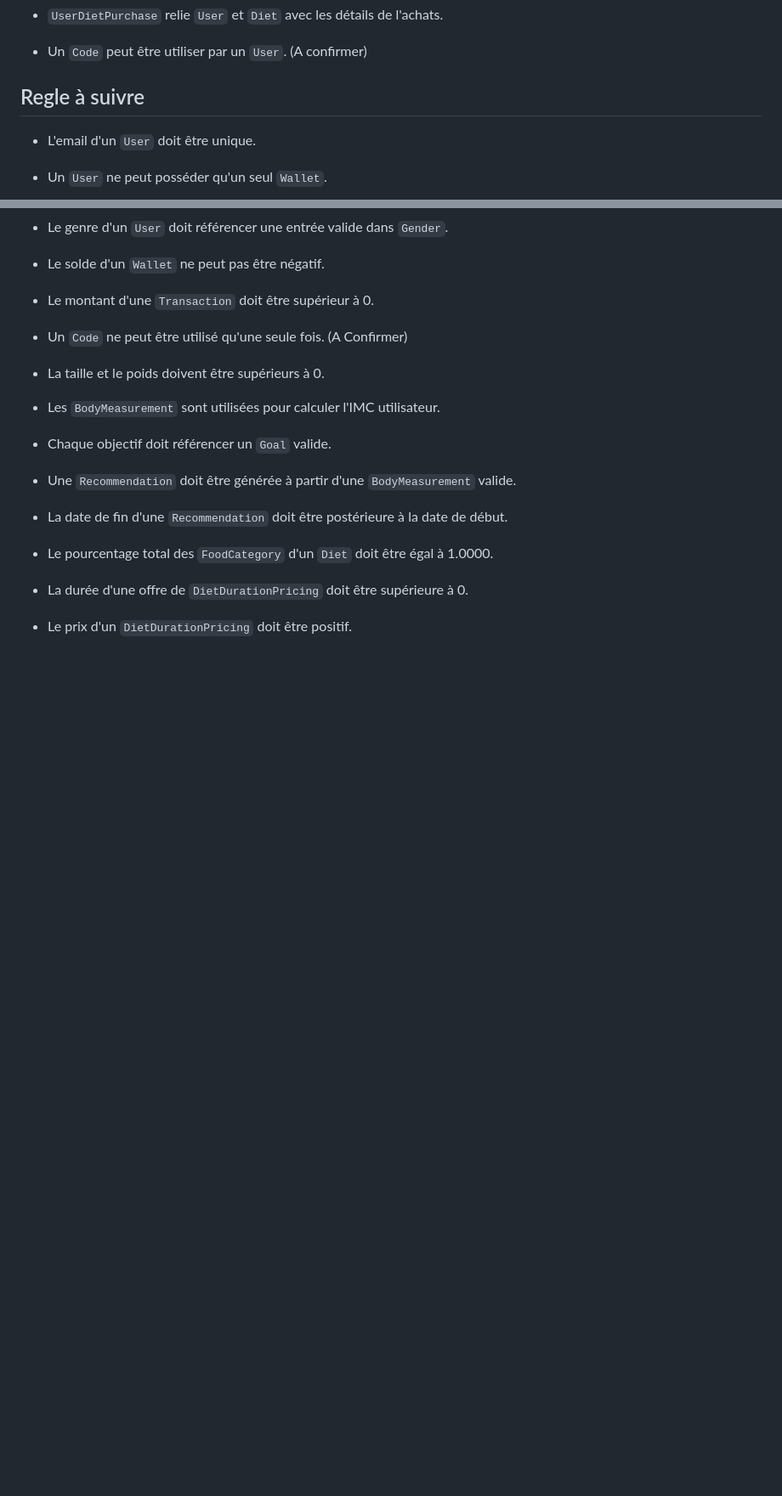
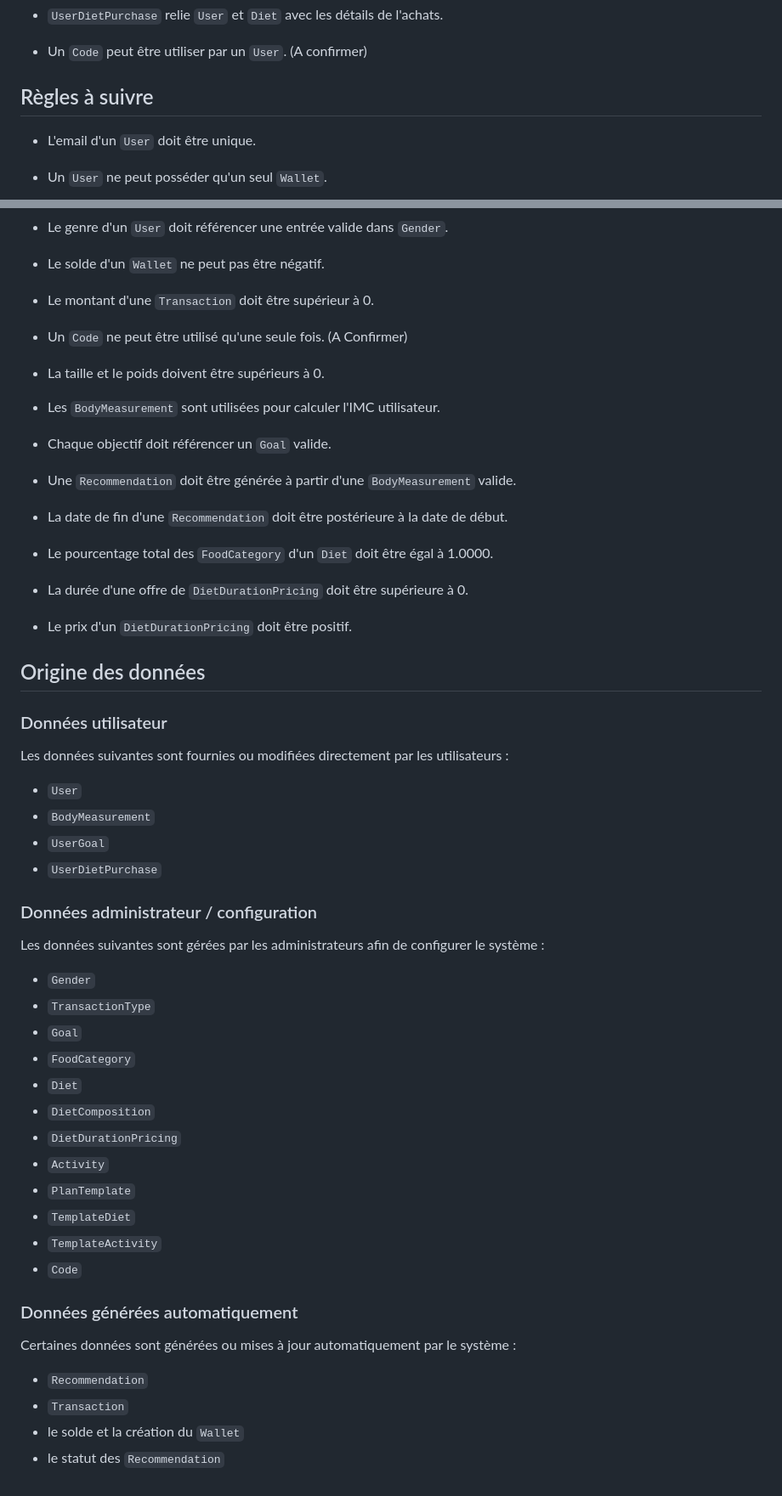
Before and after one commit to Hiraina/gestion-regime, a Markdown page: dbConception.md, 2 parts joined by grey strips. Shown at 85% size. Drawn GitHub-style; blank space fills up the shorter version.

Commit message:
Ajout de sections sur les règles à suivre et l'origine des données dans la conception de la base de données

```diff
--- a/dbConception.md
+++ b/dbConception.md
@@ -207,7 +207,7 @@ Certaines parties du système sont automatisées (recommandations, suivi, etc.),
 
 - Un `Code` peut être utiliser par un `User`. (A confirmer)
 
-## Regle à suivre
+## Règles à suivre
 
 - L'email d'un `User` doit être unique.
 - Un `User` ne peut posséder qu'un seul `Wallet`.
@@ -228,3 +228,37 @@ Certaines parties du système sont automatisées (recommandations, suivi, etc.),
 - Le pourcentage total des `FoodCategory` d'un `Diet` doit être égal à 1.0000.
 - La durée d'une offre de `DietDurationPricing` doit être supérieure à 0.
 - Le prix d'un `DietDurationPricing` doit être positif.
+
+## Origine des données
+
+### Données utilisateur
+
+Les données suivantes sont fournies ou modifiées directement par les utilisateurs :
+- `User`
+- `BodyMeasurement`
+- `UserGoal`
+- `UserDietPurchase`
+
+### Données administrateur / configuration
+
+Les données suivantes sont gérées par les administrateurs afin de configurer le système :
+- `Gender`
+- `TransactionType`
+- `Goal`
+- `FoodCategory`
+- `Diet`
+- `DietComposition`
+- `DietDurationPricing`
+- `Activity`
+- `PlanTemplate`
+- `TemplateDiet`
+- `TemplateActivity`
+- `Code`
+
+### Données générées automatiquement
+
+Certaines données sont générées ou mises à jour automatiquement par le système :
+- `Recommendation`
+- `Transaction`
+- le solde et la création du `Wallet`
+- le statut des `Recommendation`
```
